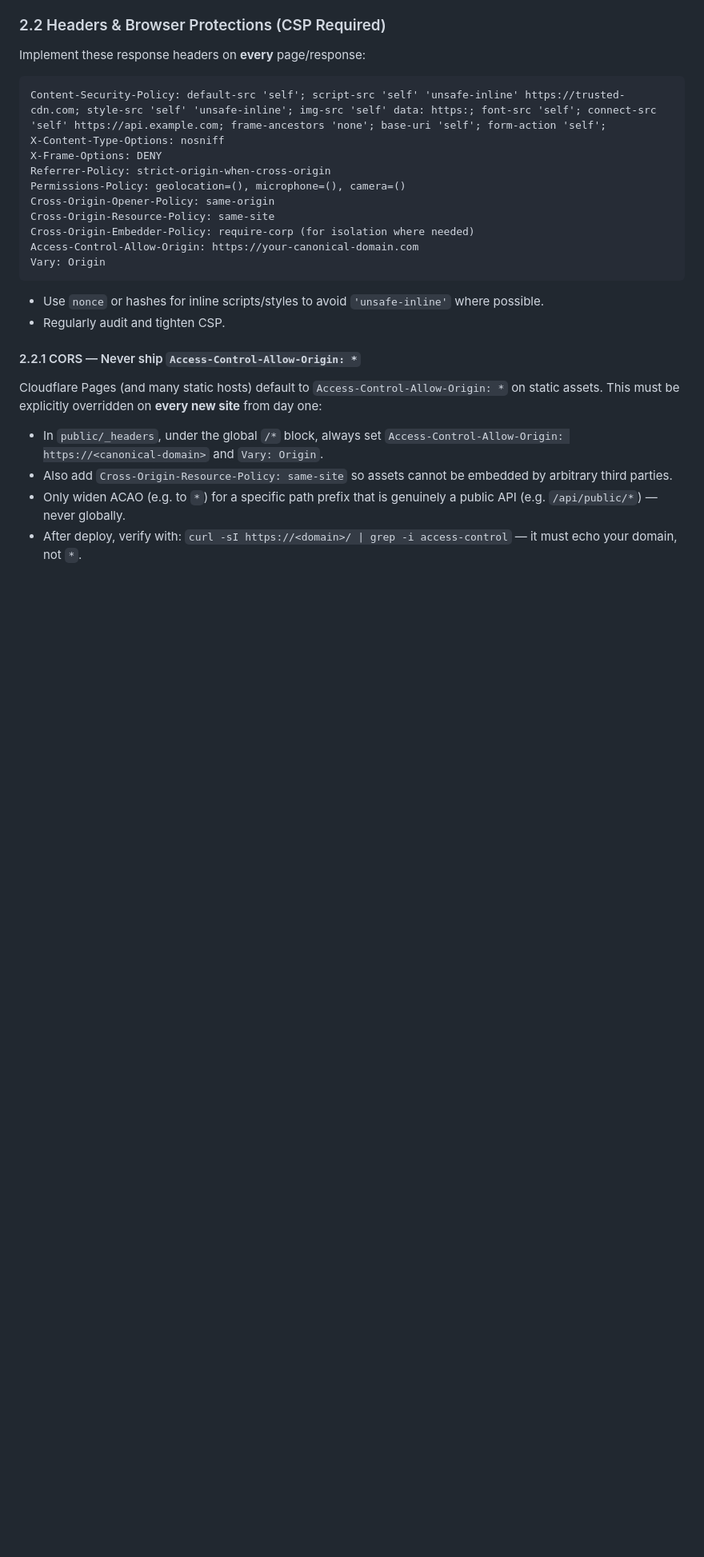
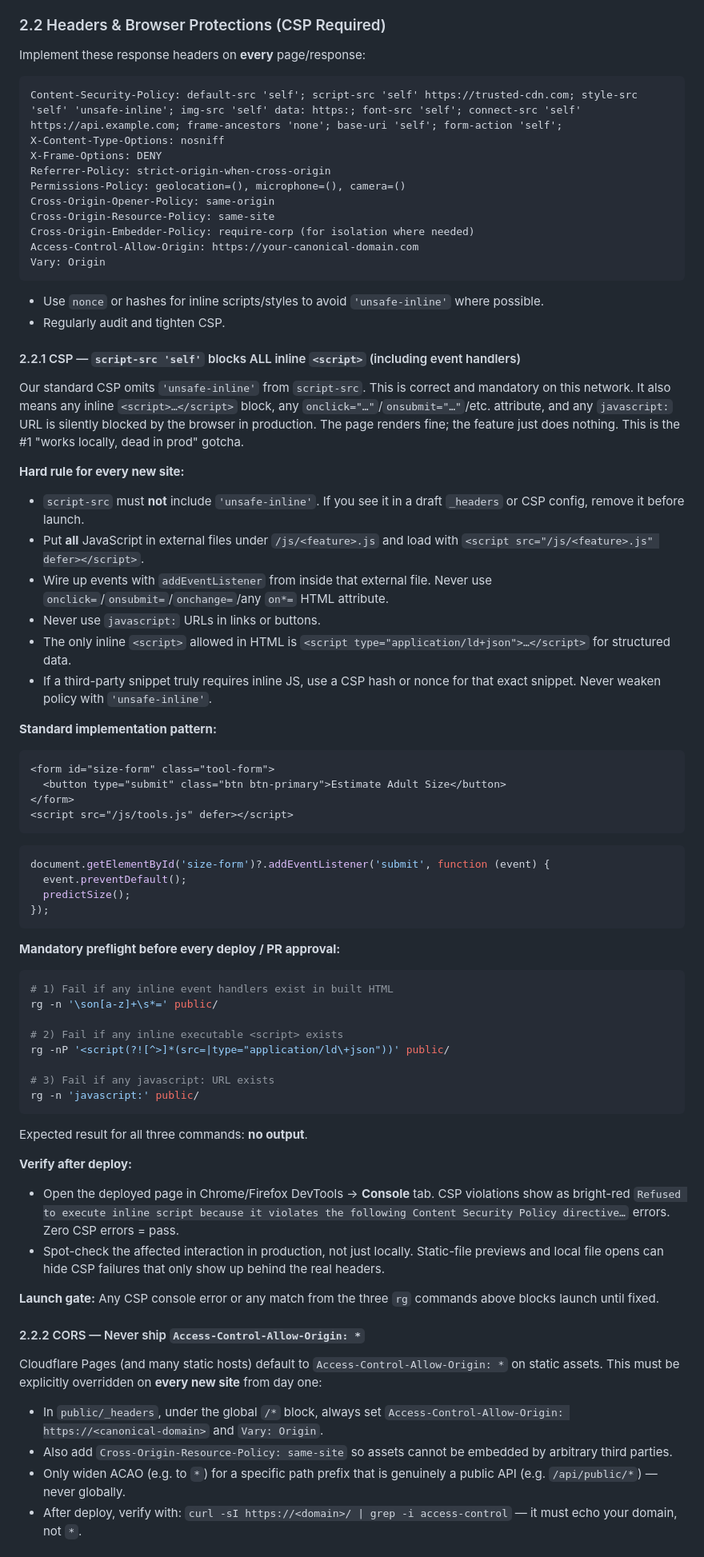
Before and after one commit to StephenMattison/busy-bee-maine-coons-website, a Markdown page: SITE-GUIDE.md, the part around one of its changes. Shown at 80% size. Drawn GitHub-style; blank space fills up the shorter version.

Commit message:
Sync SITE-GUIDE.md from canonical source (987b106)

````diff
--- a/SITE-GUIDE.md
+++ b/SITE-GUIDE.md
@@ -81,7 +85,7 @@ Security is foundational. We build "secure by design" with defense-in-depth. No
 ### 2.2 Headers & Browser Protections (CSP Required)
 Implement these response headers on **every** page/response:
 ```
-Content-Security-Policy: default-src 'self'; script-src 'self' 'unsafe-inline' https://trusted-cdn.com; style-src 'self' 'unsafe-inline'; img-src 'self' data: https:; font-src 'self'; connect-src 'self' https://api.example.com; frame-ancestors 'none'; base-uri 'self'; form-action 'self';
+Content-Security-Policy: default-src 'self'; script-src 'self' https://trusted-cdn.com; style-src 'self' 'unsafe-inline'; img-src 'self' data: https:; font-src 'self'; connect-src 'self' https://api.example.com; frame-ancestors 'none'; base-uri 'self'; form-action 'self';
 X-Content-Type-Options: nosniff
 X-Frame-Options: DENY
 Referrer-Policy: strict-origin-when-cross-origin
@@ -95,7 +99,55 @@ Vary: Origin
 - Use `nonce` or hashes for inline scripts/styles to avoid `'unsafe-inline'` where possible.
 - Regularly audit and tighten CSP.
 
-#### 2.2.1 CORS — Never ship `Access-Control-Allow-Origin: *`
+#### 2.2.1 CSP — `script-src 'self'` blocks ALL inline `<script>` (including event handlers)
+Our standard CSP omits `'unsafe-inline'` from `script-src`. This is correct and mandatory on this network. It also means any inline `<script>…</script>` block, any `onclick="…"`/`onsubmit="…"`/etc. attribute, and any `javascript:` URL is silently blocked by the browser in production. The page renders fine; the feature just does nothing. This is the #1 "works locally, dead in prod" gotcha.
+
+**Hard rule for every new site:**
+- `script-src` must **not** include `'unsafe-inline'`. If you see it in a draft `_headers` or CSP config, remove it before launch.
+- Put **all** JavaScript in external files under `/js/<feature>.js` and load with `<script src="/js/<feature>.js" defer></script>`.
+- Wire up events with `addEventListener` from inside that external file. Never use `onclick=`/`onsubmit=`/`onchange=`/any `on*=` HTML attribute.
+- Never use `javascript:` URLs in links or buttons.
+- The only inline `<script>` allowed in HTML is `<script type="application/ld+json">…</script>` for structured data.
+- If a third-party snippet truly requires inline JS, use a CSP hash or nonce for that exact snippet. Never weaken policy with `'unsafe-inline'`.
+
+**Standard implementation pattern:**
+
+```html
+<form id="size-form" class="tool-form">
+  <button type="submit" class="btn btn-primary">Estimate Adult Size</button>
+</form>
+<script src="/js/tools.js" defer></script>
+```
+
+```js
+document.getElementById('size-form')?.addEventListener('submit', function (event) {
+  event.preventDefault();
+  predictSize();
+});
+```
+
+**Mandatory preflight before every deploy / PR approval:**
+
+```bash
+# 1) Fail if any inline event handlers exist in built HTML
+rg -n '\son[a-z]+\s*=' public/
+
+# 2) Fail if any inline executable <script> exists
+rg -nP '<script(?![^>]*(src=|type="application/ld\+json"))' public/
+
+# 3) Fail if any javascript: URL exists
+rg -n 'javascript:' public/
+```
+
+Expected result for all three commands: **no output**.
+
+**Verify after deploy:**
+- Open the deployed page in Chrome/Firefox DevTools → **Console** tab. CSP violations show as bright-red `Refused to execute inline script because it violates the following Content Security Policy directive…` errors. Zero CSP errors = pass.
+- Spot-check the affected interaction in production, not just locally. Static-file previews and local file opens can hide CSP failures that only show up behind the real headers.
+
+**Launch gate:** Any CSP console error or any match from the three `rg` commands above blocks launch until fixed.
+
+#### 2.2.2 CORS — Never ship `Access-Control-Allow-Origin: *`
 Cloudflare Pages (and many static hosts) default to `Access-Control-Allow-Origin: *` on static assets. This must be explicitly overridden on **every new site** from day one:
 - In `public/_headers`, under the global `/*` block, always set `Access-Control-Allow-Origin: https://<canonical-domain>` and `Vary: Origin`.
 - Also add `Cross-Origin-Resource-Policy: same-site` so assets cannot be embedded by arbitrary third parties.
````
Also changed, not shown: other parts of SITE-GUIDE.md (+6 -2 lines).
